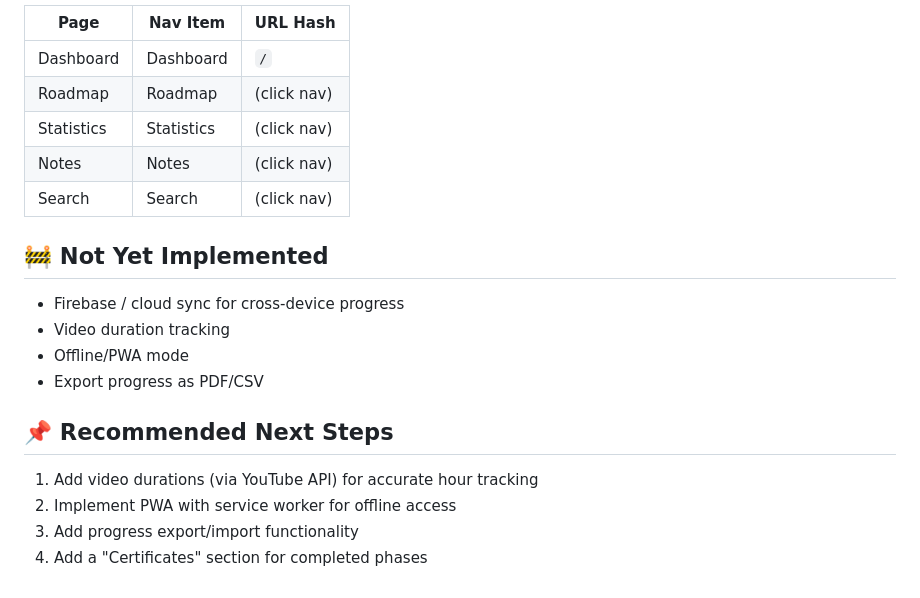
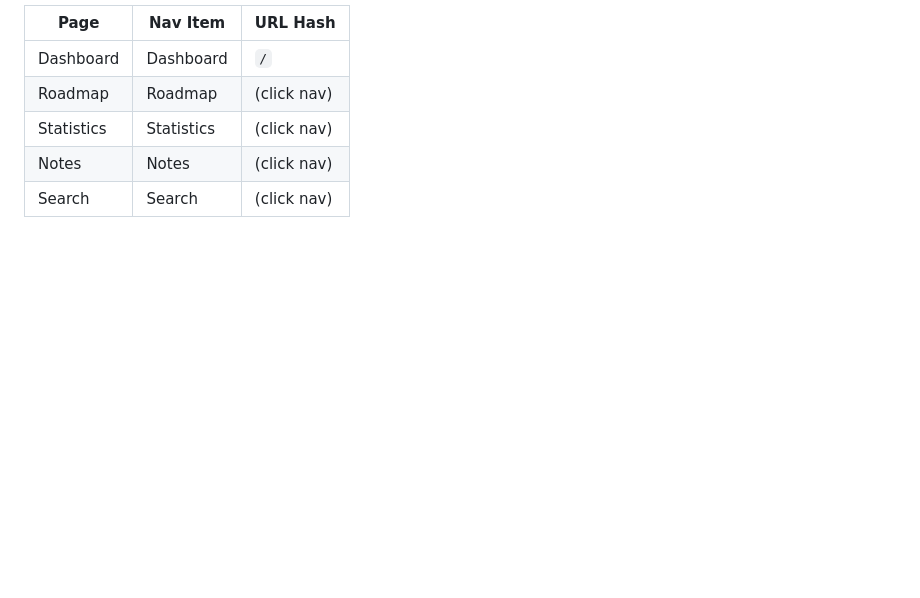
Before and after one commit to usaidhassan/my-ML-AI-Roadmap-2026, a Markdown page: README.md, the part around the change. Rendered like a GitHub page; blank space fills up the shorter version.

```diff
--- a/README.md
+++ b/README.md
@@ -113,15 +113,3 @@ js/
 | Statistics | Statistics | (click nav) |
 | Notes | Notes | (click nav) |
 | Search | Search | (click nav) |
-
-## 🚧 Not Yet Implemented
-- Firebase / cloud sync for cross-device progress
-- Video duration tracking
-- Offline/PWA mode
-- Export progress as PDF/CSV
-
-## 📌 Recommended Next Steps
-1. Add video durations (via YouTube API) for accurate hour tracking
-2. Implement PWA with service worker for offline access
-3. Add progress export/import functionality
-4. Add a "Certificates" section for completed phases
```
